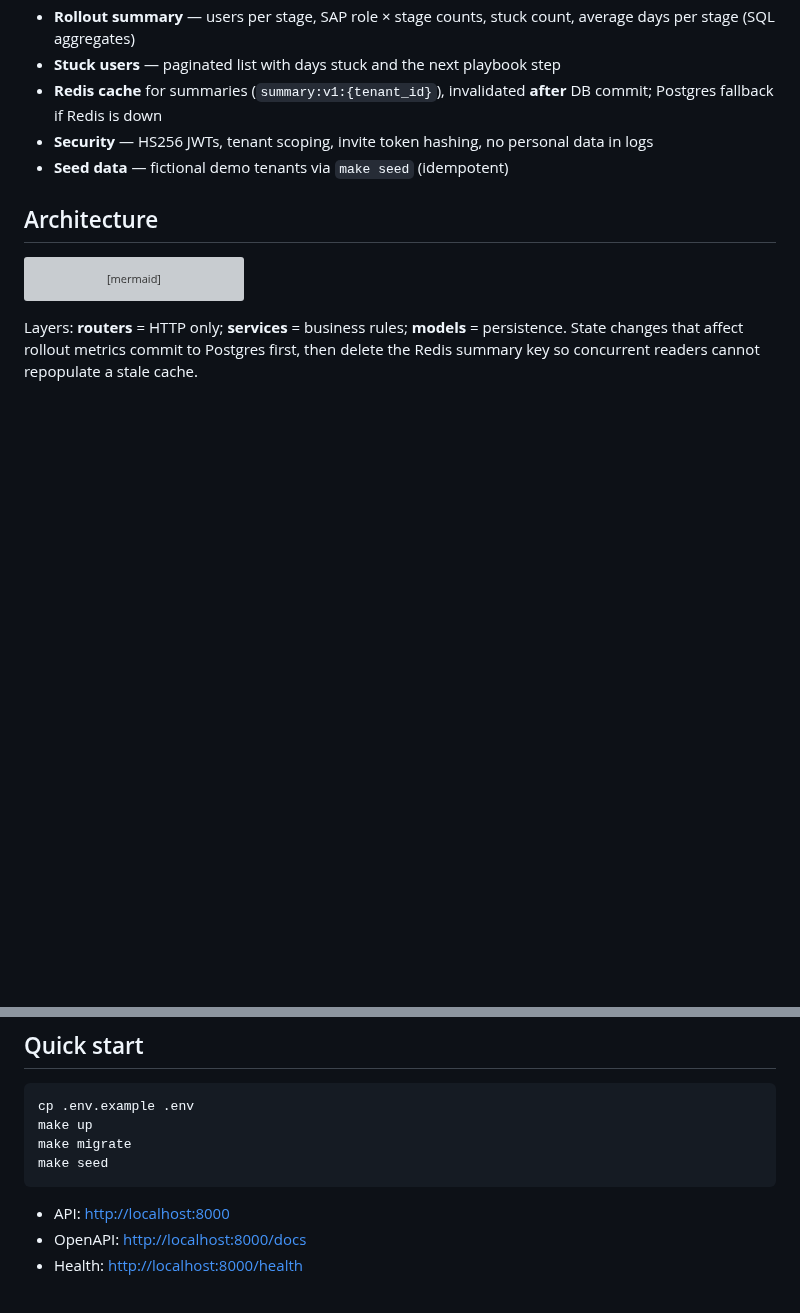
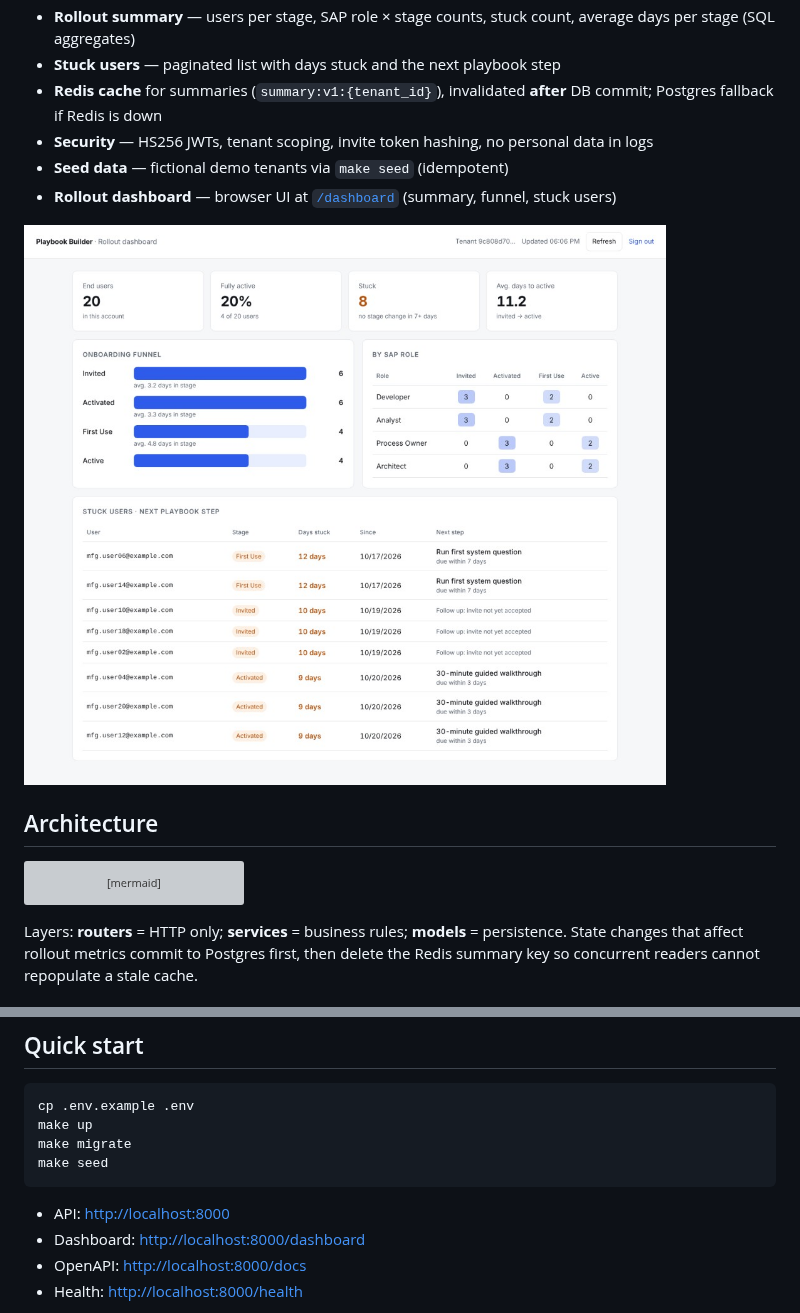
Before and after one commit to mohamedalsayed12/conduct-playbook-builder, a Markdown page: README.md, 2 parts joined by grey strips. Rendered like a GitHub page; pictures changed too: docs/screenshots/dashboard.png (added); blank space fills up the shorter version; grey boxes are pictures that could not be loaded.

Commit message:
docs: add dashboard screenshot, /dashboard link, and Phase 8 log
Co-authored-by: Cursor <cursoragent@cursor.com>

````diff
--- a/README.md
+++ b/README.md
@@ -19,6 +19,9 @@ This tool captures that deployment knowledge as reusable **playbooks** and gives
 - **Redis cache** for summaries (`summary:v1:{tenant_id}`), invalidated **after** DB commit; Postgres fallback if Redis is down
 - **Security** — HS256 JWTs, tenant scoping, invite token hashing, no personal data in logs
 - **Seed data** — fictional demo tenants via `make seed` (idempotent)
+- **Rollout dashboard** — browser UI at [`/dashboard`](http://localhost:8000/dashboard) (summary, funnel, stuck users)
+
+![Rollout dashboard](docs/screenshots/dashboard.png)
 
 ## Architecture
 
@@ -63,6 +66,7 @@ make seed
 ```
 
 - API: [http://localhost:8000](http://localhost:8000)
+- Dashboard: [http://localhost:8000/dashboard](http://localhost:8000/dashboard)
 - OpenAPI: [http://localhost:8000/docs](http://localhost:8000/docs)
 - Health: [http://localhost:8000/health](http://localhost:8000/health)
 
````
Also changed, not shown: docs/phase-log.md (+9 -0 lines).
